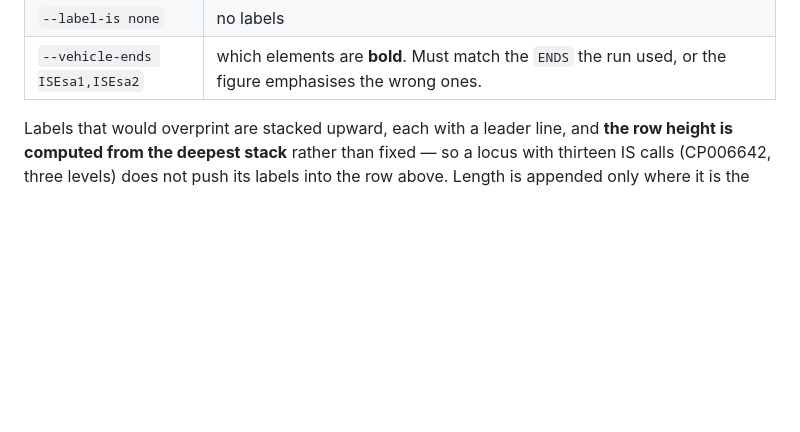
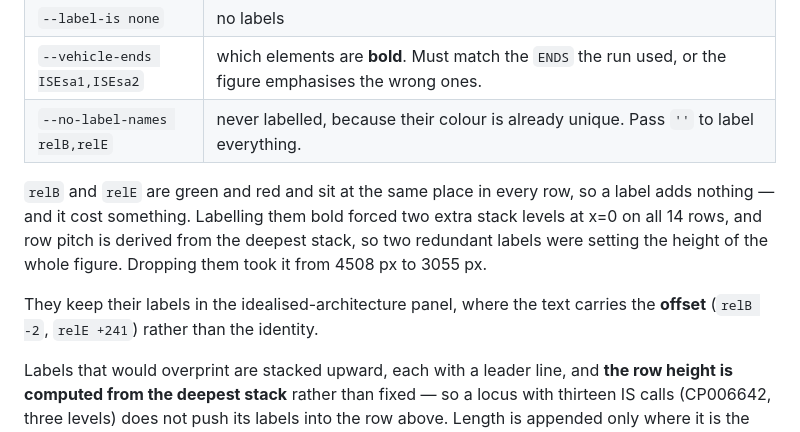
Before and after one commit to sethiyap/TAflank, a Markdown page: RUNBOOK.md, the part around the change. GitHub-like rendering; blank space fills up the shorter version.

```diff
--- a/RUNBOOK.md
+++ b/RUNBOOK.md
@@ -918,6 +918,16 @@ failure `--vehicle_ends` was added to `classify_context.py` to prevent.
 | `--label-is key` | only the vehicle ends, fragments, and nested elements |
 | `--label-is none` | no labels |
 | `--vehicle-ends ISEsa1,ISEsa2` | which elements are **bold**. Must match the `ENDS` the run used, or the figure emphasises the wrong ones. |
+| `--no-label-names relB,relE` | never labelled, because their colour is already unique. Pass `''` to label everything. |
+
+`relB` and `relE` are green and red and sit at the same place in every row, so
+a label adds nothing — and it cost something. Labelling them bold forced two
+extra stack levels at x=0 on all 14 rows, and row pitch is derived from the
+deepest stack, so two redundant labels were setting the height of the whole
+figure. Dropping them took it from 4508 px to 3055 px.
+
+They keep their labels in the idealised-architecture panel, where the text
+carries the **offset** (`relB -2`, `relE +241`) rather than the identity.
 
 Labels that would overprint are stacked upward, each with a leader line, and
 **the row height is computed from the deepest stack** rather than fixed — so a
```
Also changed, not shown: figures/colour_blocks.png, figures_zoom/colour_blocks.png, 3 other files.
